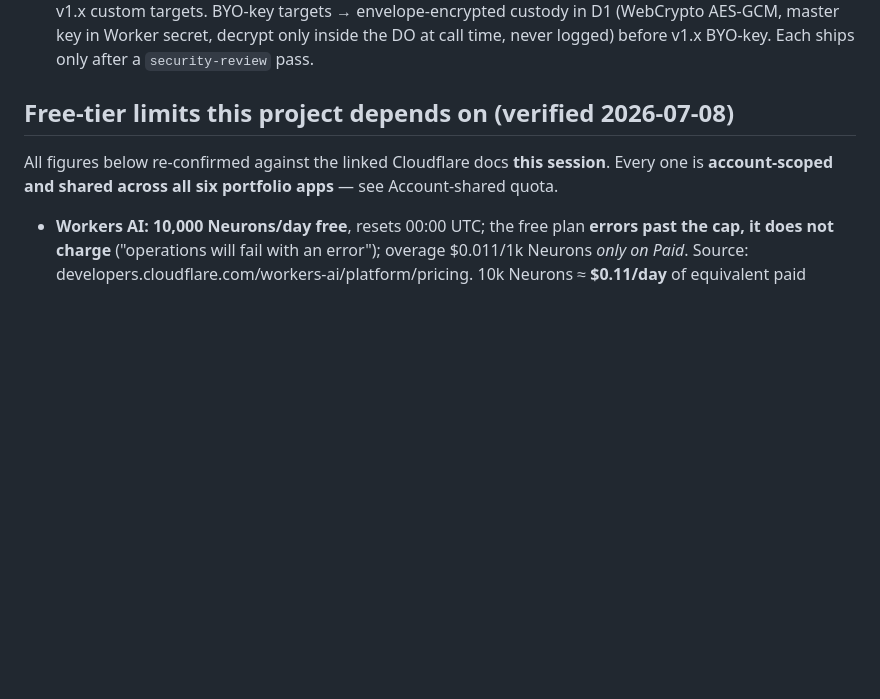
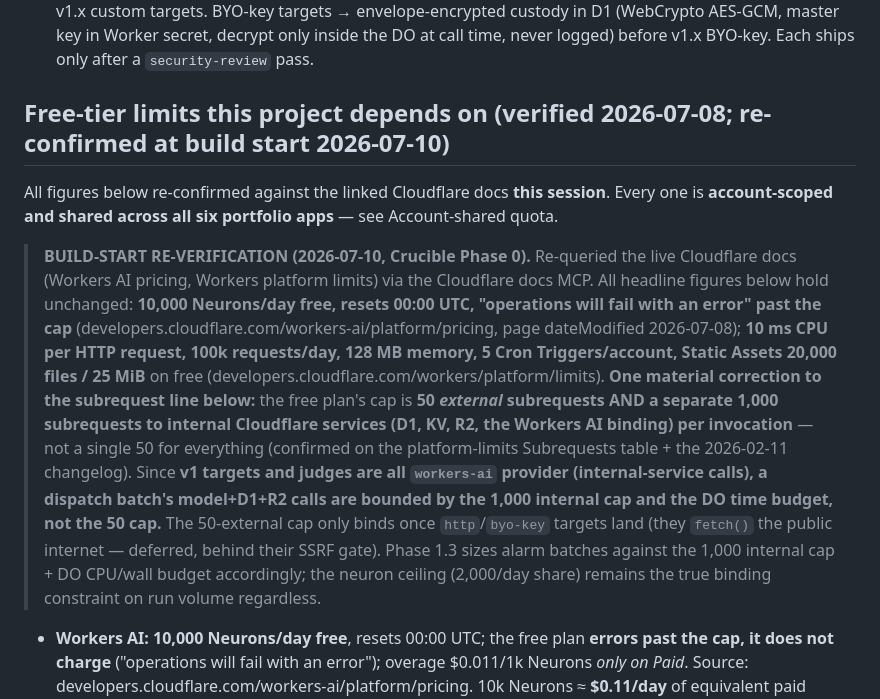
Before and after one commit to slatino-dev/crucible, a Markdown page: ARCHITECTURE.md, the part around the change. GitHub-like rendering; blank space fills up the shorter version.

Commit message:
Phase 0 closeout: re-verify free-tier limits at build start (2026-07-10)
Re-queried live Cloudflare docs. Headline figures hold (10k Neurons/day errors past
cap; 10ms CPU; 100k req/day; 5 crons). One material correction: the free plan's
subrequest cap is 50 EXTERNAL + a separate 1,000 to internal Cloudflare services
(D1/KV/R2/Workers AI binding) per invocation, not a single 50. v1 targets are all
workers-ai (internal), so alarm batches size against the 1,000 internal cap + DO
time budget, not 50; the 50-external cap only binds when http/byo-key targets land.

Co-Authored-By: Claude Fable 5 <noreply@anthropic.com>

```diff
--- a/ARCHITECTURE.md
+++ b/ARCHITECTURE.md
@@ -61,8 +61,10 @@ Typed classes → RFC 9457 problem+json on the REST/gate API. SuiteNotFound · S
 - **Audit log** on every privileged action (suite publish, baseline pin, judge/gate-config change, admin run): {ts, actor_key_hash, action, target_id, before_hash, after_hash}. No secrets, no case bodies.
 - **Deferred, requirement recorded now:** user-supplied scorer code → WASM/isolate sandbox with no network + CPU/mem caps before ever allowed (v1 restricts scorers to built-in types). User-supplied HTTP model targets → SSRF guard (public-https allow-list, internal-range block, DNS-rebind protection) before v1.x custom targets. BYO-key targets → envelope-encrypted custody in D1 (WebCrypto AES-GCM, master key in Worker secret, decrypt only inside the DO at call time, never logged) before v1.x BYO-key. Each ships only after a `security-review` pass.
 
-## Free-tier limits this project depends on (verified 2026-07-08)
+## Free-tier limits this project depends on (verified 2026-07-08; re-confirmed at build start 2026-07-10)
 All figures below re-confirmed against the linked Cloudflare docs **this session**. Every one is **account-scoped and shared across all six portfolio apps** — see Account-shared quota.
+
+> **BUILD-START RE-VERIFICATION (2026-07-10, Crucible Phase 0).** Re-queried the live Cloudflare docs (Workers AI pricing, Workers platform limits) via the Cloudflare docs MCP. All headline figures below hold unchanged: **10,000 Neurons/day free, resets 00:00 UTC, "operations will fail with an error" past the cap** (developers.cloudflare.com/workers-ai/platform/pricing, page dateModified 2026-07-08); **10 ms CPU per HTTP request, 100k requests/day, 128 MB memory, 5 Cron Triggers/account, Static Assets 20,000 files / 25 MiB** on free (developers.cloudflare.com/workers/platform/limits). **One material correction to the subrequest line below:** the free plan's cap is **50 _external_ subrequests AND a separate 1,000 subrequests to internal Cloudflare services (D1, KV, R2, the Workers AI binding) per invocation** — not a single 50 for everything (confirmed on the platform-limits Subrequests table + the 2026-02-11 changelog). Since **v1 targets and judges are all `workers-ai` provider (internal-service calls), a dispatch batch's model+D1+R2 calls are bounded by the 1,000 internal cap and the DO time budget, not the 50 cap.** The 50-external cap only binds once `http`/`byo-key` targets land (they `fetch()` the public internet — deferred, behind their SSRF gate). Phase 1.3 sizes alarm batches against the 1,000 internal cap + DO CPU/wall budget accordingly; the neuron ceiling (2,000/day share) remains the true binding constraint on run volume regardless.
 - **Workers AI: 10,000 Neurons/day free**, resets 00:00 UTC; the free plan **errors past the cap, it does not charge** ("operations will fail with an error"); overage $0.011/1k Neurons *only on Paid*. Source: developers.cloudflare.com/workers-ai/platform/pricing. 10k Neurons ≈ **$0.11/day** of equivalent paid inference — a genuinely small pool. **This is the binding constraint**; the budget ceiling, n_trials floor, spotlight suite size, and the anchored-O(M) judging design are all sized against it (see Neuron budget).
 - **KV: 1,000 writes/day total, 1 write/sec per key, 100k reads/day, 1 GB** on free. Source: developers.cloudflare.com/kv/platform/limits. **These caps are why no counter lives in KV** — one nightly re-run plus a few spotlight runs would blow 1k writes/day, and any hot counter key breaks 1 write/sec. KV is the read-heavy aggregate cache only; all counters are in the BudgetLedger DO (DO storage writes are not KV-metered).
 - **D1: 500 MB per database, 5 GB account-wide across up to 10 databases, 50 queries per Worker invocation** on free. Source: developers.cloudflare.com/d1/platform/limits. Crucible's single registry DB has **500 MB**, not 5 GB. Bulk bytes (transcripts, raw outputs) live in R2, so D1 holds only rows: at a nightly run of ~10 cases × 8 targets × 3 trials, `case_results` + `scores`/`comparisons` + `aggregates` grow on the order of a few thousand rows/night → order 10⁶ rows/year, comfortably inside 500 MB for the metadata-sized rows here; a row-count/size check is a build-start and quarterly task, and old raw-output rows are R2-only by construction.
```
